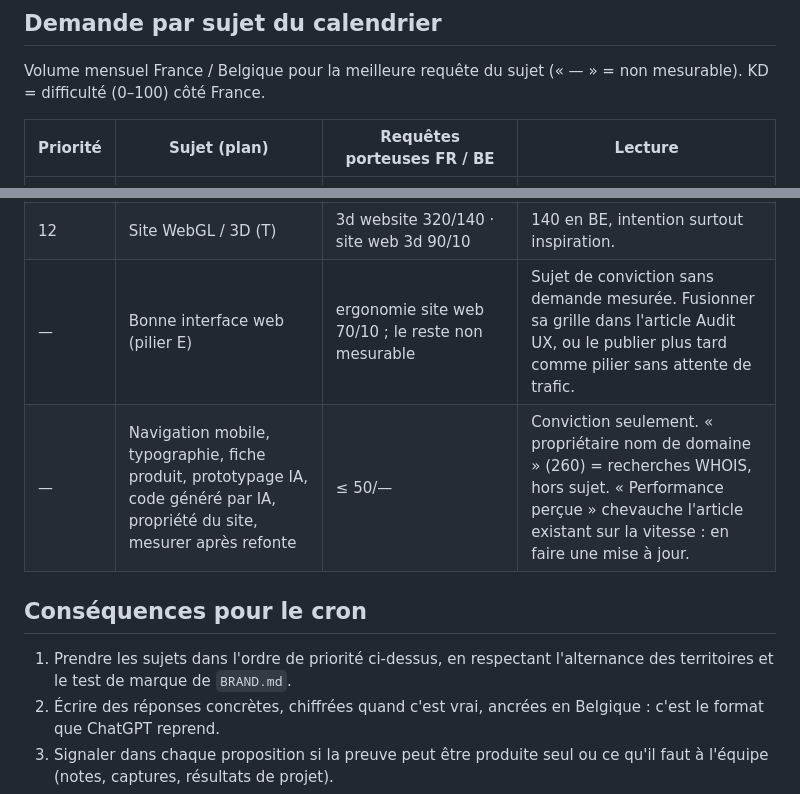
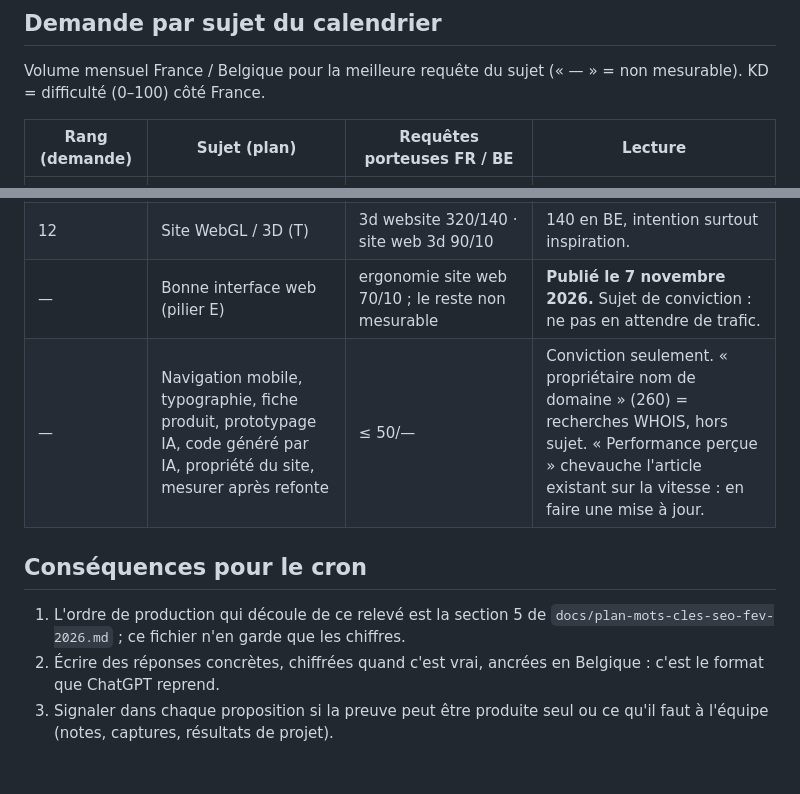
Before and after one commit to npremz/HordeWebsiteV2, a Markdown page: docs/editorial/donnees-2026-11.md, 2 parts joined by grey strips. GitHub-like rendering; blank space fills up the shorter version.

```diff
--- a/docs/editorial/donnees-2026-11.md
+++ b/docs/editorial/donnees-2026-11.md
@@ -42,7 +42,7 @@ payante récurrente n'est active. Le réactiver coûte ~0,44 $/mois en mensuel.
 Volume mensuel France / Belgique pour la meilleure requête du sujet
 (« — » = non mesurable). KD = difficulté (0–100) côté France.
 
-| Priorité | Sujet (plan) | Requêtes porteuses FR / BE | Lecture |
+| Rang (demande) | Sujet (plan) | Requêtes porteuses FR / BE | Lecture |
 | --- | --- | --- | --- |
 | 1 | Audit UX/UI d'un site (E) | audit ux 320/20 · ux audit 320/20 · audit site web 260/20 · KD 0 | Demande + proche de l'Audit offert. Les IA citent NN/g, Clarity, GA : pas de méthode francophone appliquée. À avancer. |
 | 2 | Accessibilité et design (E) | wcag 1 900/590 · accessibilité web 260/10 · design accessible 210/— | Plus forte demande BE après « ux ui design ». Contexte EAA (en vigueur depuis juin 2025) et EN 301 549 mis à jour en septembre 2026, cité par Perplexity. |
@@ -56,13 +56,13 @@ Volume mensuel France / Belgique pour la meilleure requête du sujet
 | 10 | Template ou sur mesure (M) | site web sur mesure 110/10 · site internet sur mesure 90/10 | Faible volume mais commercial ; les IA citent des offres template à 69 €/mois. |
 | 11 | Site web d'association (M) | site internet association 170/10 · site web association 70/10 | Moyen. |
 | 12 | Site WebGL / 3D (T) | 3d website 320/140 · site web 3d 90/10 | 140 en BE, intention surtout inspiration. |
-| — | Bonne interface web (pilier E) | ergonomie site web 70/10 ; le reste non mesurable | Sujet de conviction sans demande mesurée. Fusionner sa grille dans l'article Audit UX, ou le publier plus tard comme pilier sans attente de trafic. |
+| — | Bonne interface web (pilier E) | ergonomie site web 70/10 ; le reste non mesurable | **Publié le 7 novembre 2026.** Sujet de conviction : ne pas en attendre de trafic. |
 | — | Navigation mobile, typographie, fiche produit, prototypage IA, code généré par IA, propriété du site, mesurer après refonte | ≤ 50/— | Conviction seulement. « propriétaire nom de domaine » (260) = recherches WHOIS, hors sujet. « Performance perçue » chevauche l'article existant sur la vitesse : en faire une mise à jour. |
 
 ## Conséquences pour le cron
 
-1. Prendre les sujets dans l'ordre de priorité ci-dessus, en respectant
-   l'alternance des territoires et le test de marque de `BRAND.md`.
+1. L'ordre de production qui découle de ce relevé est la section 5 de
+   `docs/plan-mots-cles-seo-fev-2026.md` ; ce fichier n'en garde que les chiffres.
 2. Écrire des réponses concrètes, chiffrées quand c'est vrai, ancrées en
    Belgique : c'est le format que ChatGPT reprend.
 3. Signaler dans chaque proposition si la preuve peut être produite seul ou ce
```
Also changed, not shown: docs/plan-mots-cles-seo-fev-2026.md (+71 -99 lines), docs/strategie-editoriale-blog.md (+4 -4 lines).
